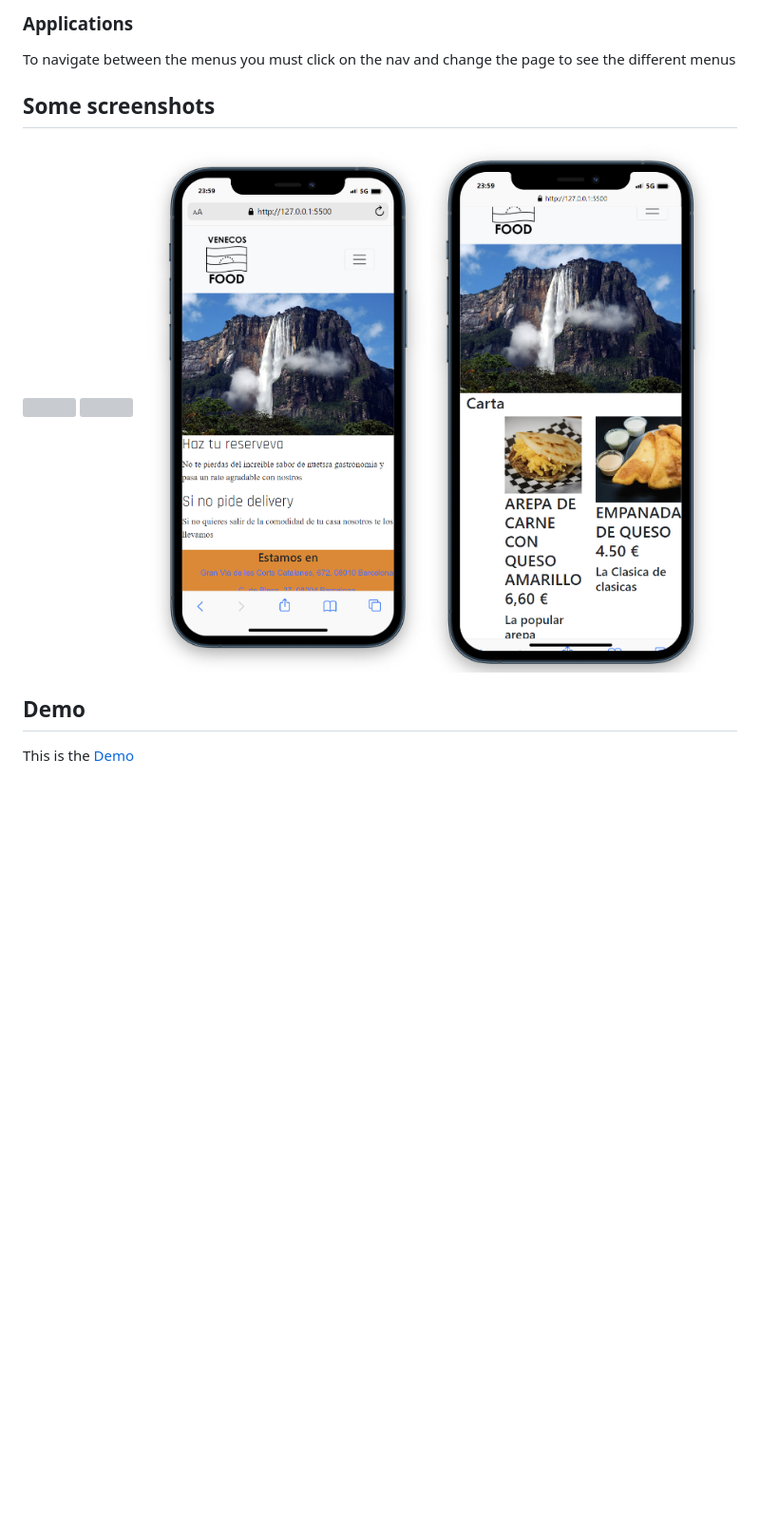
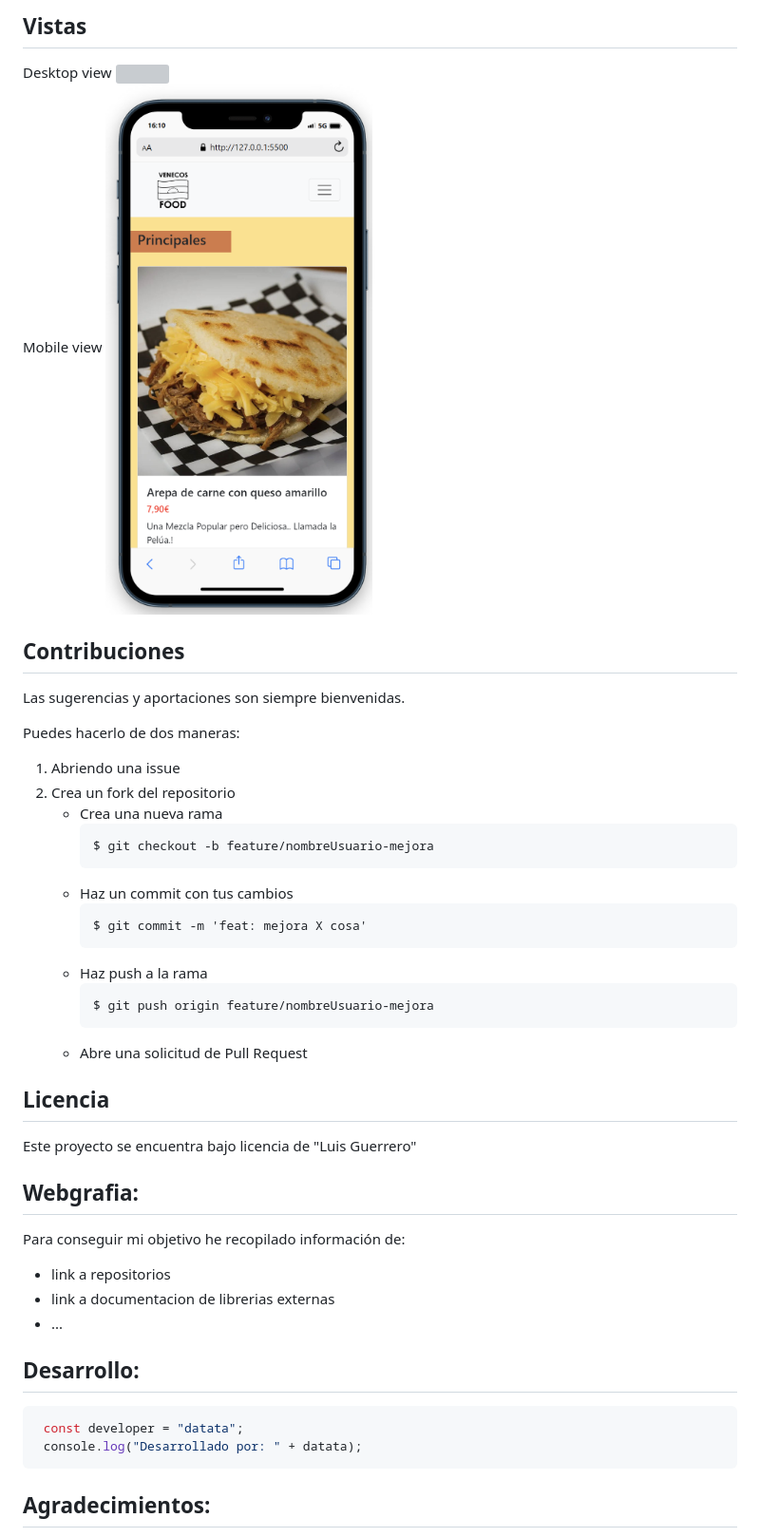
Before and after one commit to luisroquett/menuve, a Markdown page: README.md, the part around one of its changes. Shown at 95% size. GitHub-like rendering; pictures changed too: img/mobile.png (added); blank space fills up the shorter version; grey boxes are pictures that could not be loaded.

Commit message:
added new screenshots and new readme

````diff
--- a/README.md
+++ b/README.md
@@ -18,17 +24,48 @@ This is a menu from a Venezuelan restaurant
 
 
-### Applications
+## Vistas
+Desktop view
+<img src="./img/Desktop.png">
+Mobile view
+<img src="./img/mobile.png">
 
 
-To navigate between the menus you must click on the nav and change the page to see the different menus
+## Contribuciones
+Las sugerencias y aportaciones son siempre bienvenidas.
 
+Puedes hacerlo de dos maneras:
 
-## Some screenshots
-<img src="img/menu1.png" alt="">
-<img src="img/menu2.png" alt="">
-<img src="img/menu3.png" alt="">
-<img src="img/menu4.png" alt="">
+1. Abriendo una issue
+2. Crea un fork del repositorio
+    - Crea una nueva rama
+        ```
+        $ git checkout -b feature/nombreUsuario-mejora
+        ```
+    - Haz un commit con tus cambios
+        ```
+        $ git commit -m 'feat: mejora X cosa'
+        ```
+    - Haz push a la rama
+        ```
+        $ git push origin feature/nombreUsuario-mejora
+        ```
+    - Abre una solicitud de Pull Request
 
+## Licencia
+Este proyecto se encuentra bajo licencia de "Luis Guerrero"
 
-## Demo
-This is the [Demo]( https://luisroquett.github.io/menuve/)
+## Webgrafia:
+Para conseguir mi objetivo he recopilado información de:
+- link a repositorios
+- link a documentacion de librerias externas
+- ...
+
+## Desarrollo:
+
+``` js
+ const developer = "datata";
+ console.log("Desarrollado por: " + datata);
+```
+
+## Agradecimientos:
+
````
Also changed, not shown: other parts of README.md (+34 -12 lines), 3 other files.
